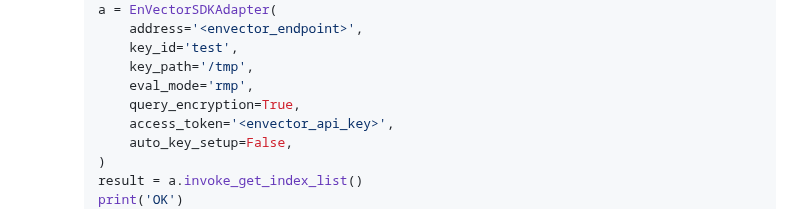
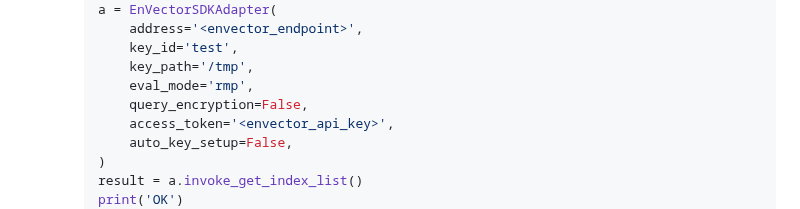
Before and after one commit to CryptoLabInc/rune, a Markdown page: commands/claude/activate.md, the part around the change. Rendered like a GitHub page.

Commit message:
fix: set default 'query_encryption' to False

```diff
--- a/commands/claude/activate.md
+++ b/commands/claude/activate.md
@@ -73,7 +73,7 @@ Validate infrastructure end-to-end and switch to active state.
          key_id='test',
          key_path='/tmp',
          eval_mode='rmp',
-         query_encryption=True,
+         query_encryption=False,
          access_token='<envector_api_key>',
          auto_key_setup=False,
      )
```
